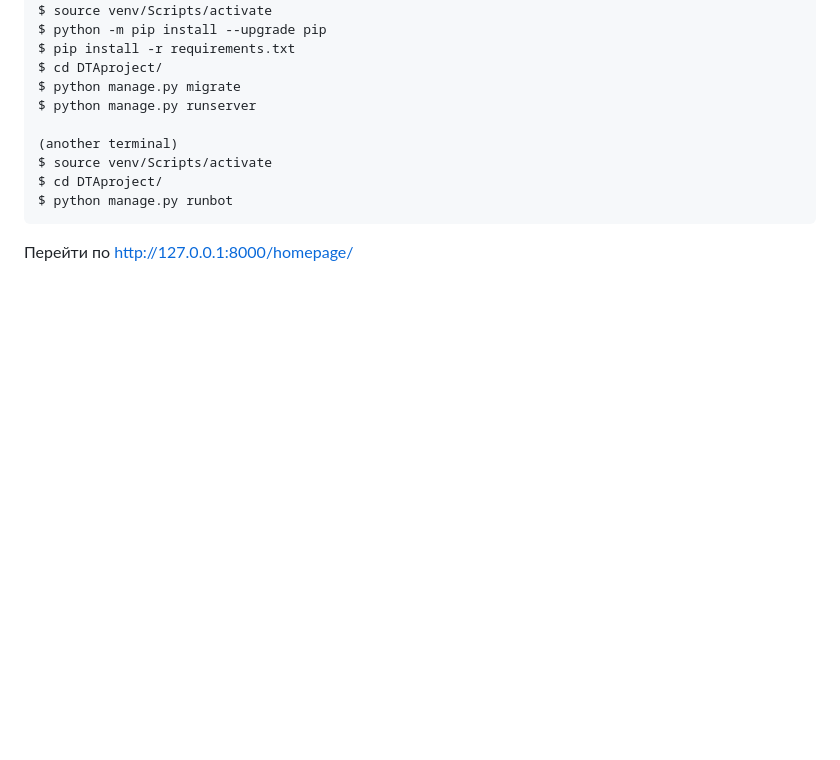
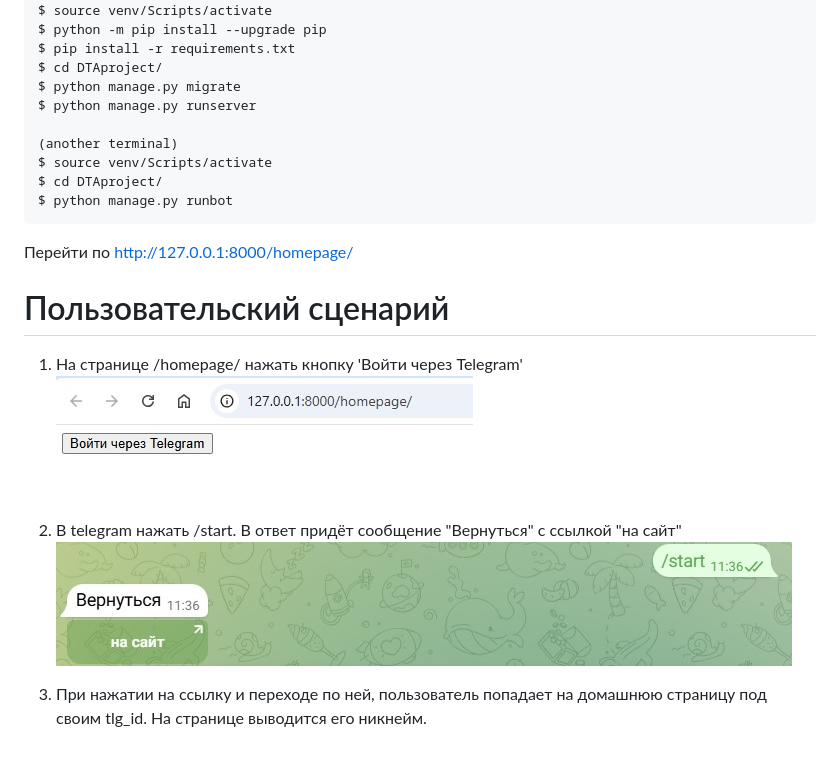
Before and after one commit to belyashnikovatn/Django-Telegram-auth, a Markdown page: README.md, the part around the change. Drawn GitHub-style; pictures changed too: screens/1.jpg (added), screens/2.jpg (added); blank space fills up the shorter version.

Commit message:
Add screens and user cases

````diff
--- a/README.md
+++ b/README.md
@@ -38,5 +38,14 @@ $ source venv/Scripts/activate
 $ cd DTAproject/
 $ python manage.py runbot
 ```
+Перейти по http://127.0.0.1:8000/homepage/
 
-Перейти по http://127.0.0.1:8000/homepage/
+
+# Пользовательский сценарий
+1. На странице /homepage/ нажать кнопку 'Войти через Telegram'
+![Click_button](https://github.com/belyashnikovatn/Django-Telegram-auth/blob/main/screens/1.jpg)
+
+2. В telegram нажать /start. В ответ придёт сообщение "Вернуться" с ссылкой "на сайт"
+![Click_ref](https://github.com/belyashnikovatn/Django-Telegram-auth/blob/main/screens/2.jpg)
+
+3. При нажатии на ссылку и переходе по ней, пользователь попадает на домашнюю страницу под своим tlg_id. На странице выводится его никнейм.
````
Also changed, not shown: 2 other files.
